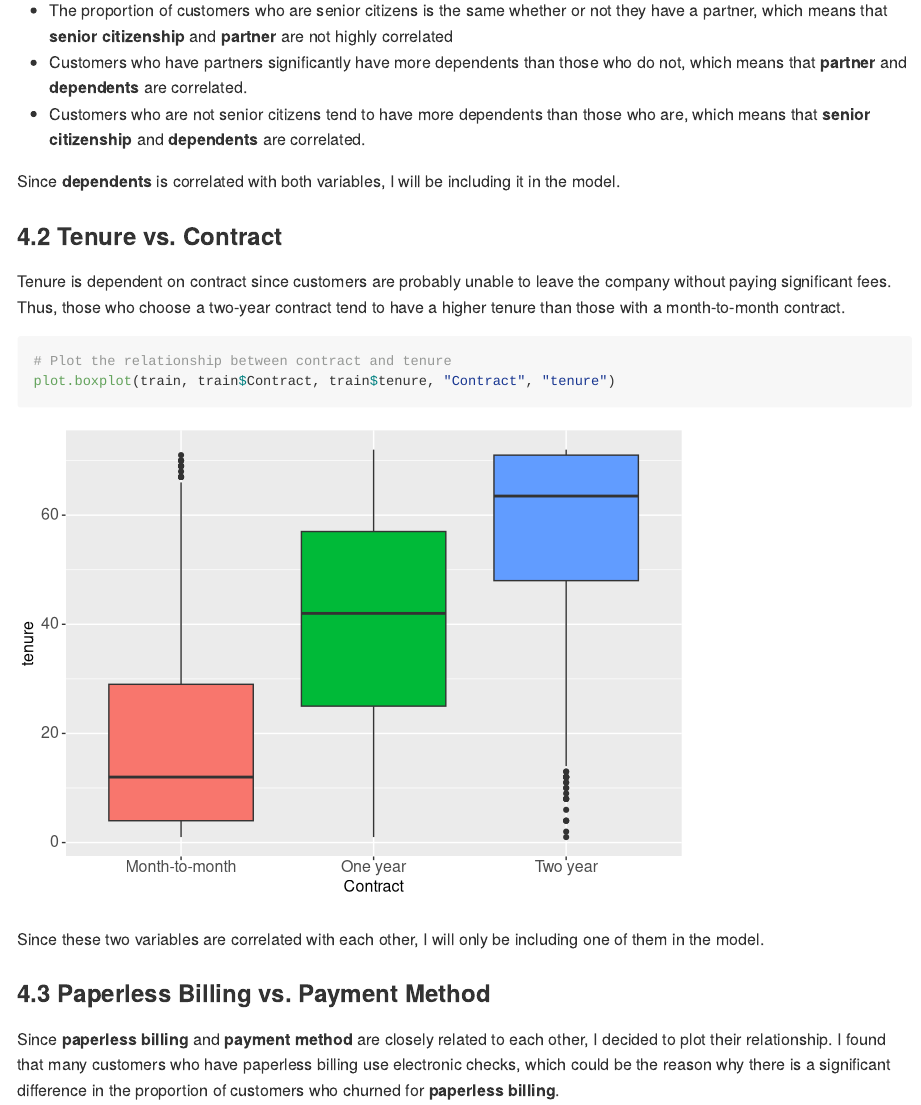
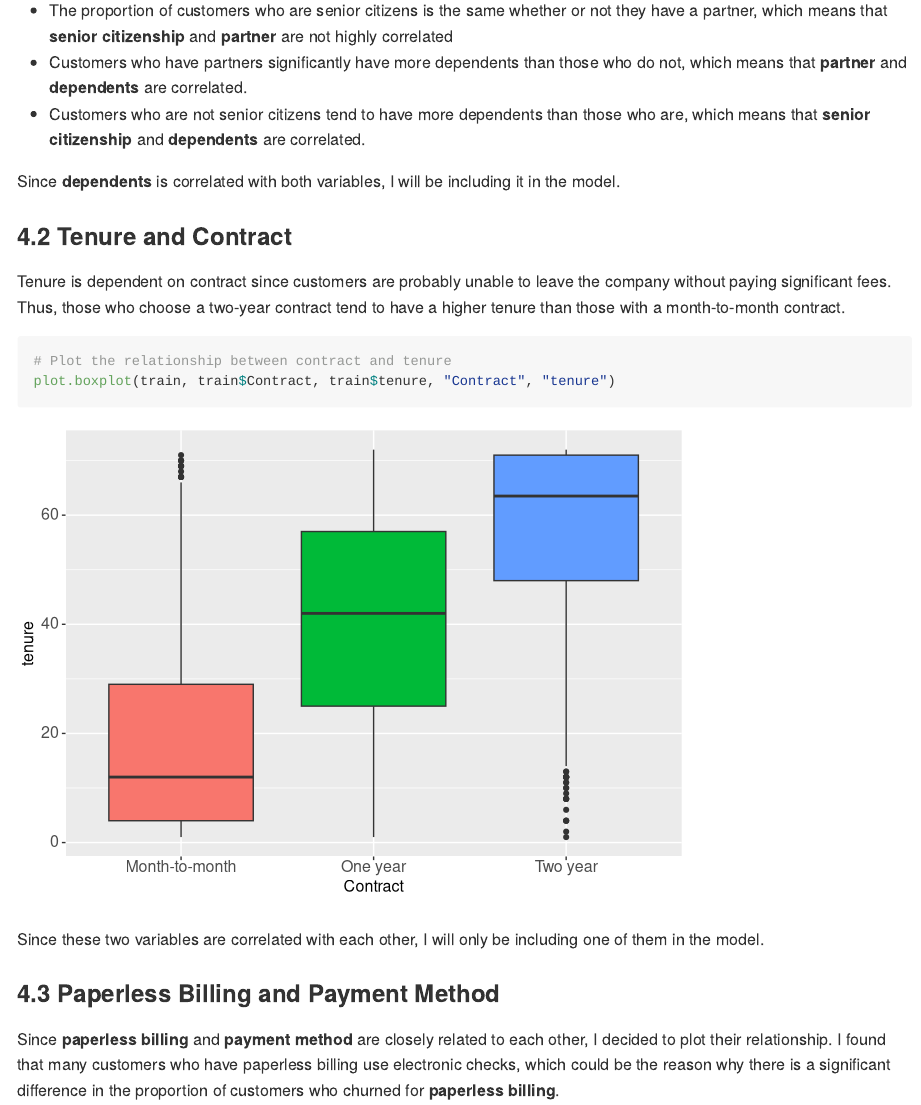
Before and after one commit to johncarlomaula/telco-churn-project, an R Markdown document (telco_eda.Rmd): the page in a window 1100 px wide, from 14090 px down. Rendered offline with R 4.5, knitr and Pandoc, with nearby package versions; long lines of code are wrapped.

Commit message:
update toc

```diff
--- a/telco_eda.Rmd
+++ b/telco_eda.Rmd
@@ -298,7 +298,7 @@ grid.arrange(bp1, bp2, bp3, ncol=1)
 
 Since **dependents** is correlated with both variables, I will be including it in the model.
 
-### 4.2 Tenure vs. Contract
+### 4.2 Tenure and Contract
 
 Tenure is dependent on contract since customers are probably unable to leave the company without paying significant fees. Thus, those who choose a two-year contract tend to have a higher tenure than those with a month-to-month contract.
 
@@ -309,7 +309,7 @@ plot.boxplot(train, train$Contract, train$tenure, "Contract", "tenure")
 
 Since these two variables are correlated with each other, I will only be including one of them in the model.
 
-### 4.3 Paperless Billing vs. Payment Method
+### 4.3 Paperless Billing and Payment Method
 
 Since **paperless billing** and **payment method** are closely related to each other, I decided to plot their relationship. I found that many customers who have paperless billing use electronic checks, which could be the reason why there is a significant difference in the proportion of customers who churned for **paperless billing**.
 
```
Also changed, not shown: telco_eda.md, telco_eda.Rmd (4 more changed lines).
